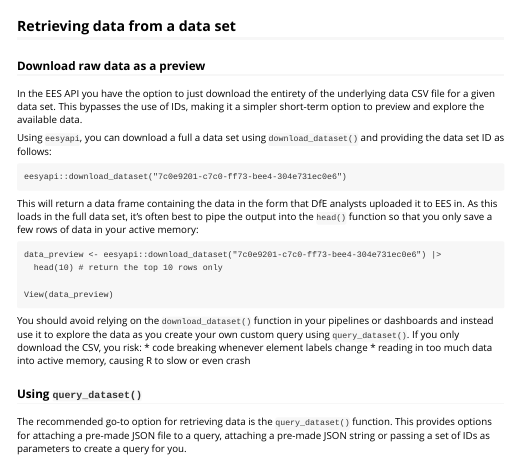
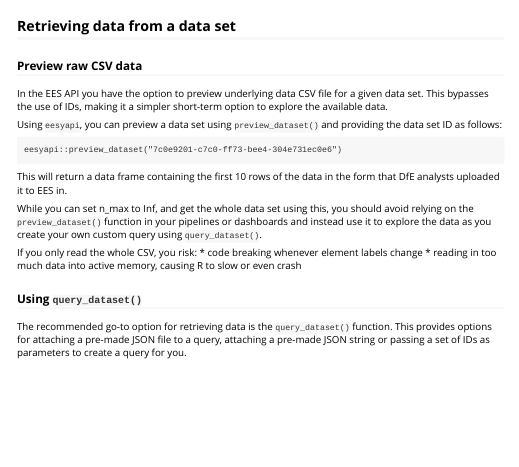
Before and after one commit to dfe-analytical-services/eesyapi, an R Markdown document (vignettes/ees-api-workflow.Rmd): the page in a window 1100 px wide, from 3560 px down. Rendered offline with R 4.5, knitr and Pandoc, with nearby package versions; some code elsewhere in the file could not run offline.

Commit message:
update download to preview and ditch httr for httr2 combined with readr

````diff
--- a/_pkgdown.yml
+++ b/_pkgdown.yml
@@ -12,7 +12,7 @@ reference:
   - get_publications
   - get_data_catalogue
   - get_meta
-  - download_dataset
+  - preview_dataset
   - query_dataset
 
 - title: Support for generating API URLs and interpreting responses
--- a/vignettes/ees-api-workflow.Rmd
+++ b/vignettes/ees-api-workflow.Rmd
@@ -183,33 +183,26 @@ eesyapi::get_meta(dataset_id = "7c0e9201-c7c0-ff73-bee4-304e731ec0e6") |>
 
 ## Retrieving data from a data set
 
-### Download raw data as a preview
+### Preview raw CSV data
 
-In the EES API you have the option to just download the entirety of the underlying data CSV file
-for a given data set. This bypasses the use of IDs, making it a simpler short-term option to
-preview and explore the available data.
+In the EES API you have the option to preview underlying data CSV file for a given data set.
+This bypasses the use of IDs, making it a simpler short-term option to explore the available data.
 
-Using `eesyapi`, you can download a full a data set using `download_dataset()` and providing the data set
+Using `eesyapi`, you can preview a data set using `preview_dataset()` and providing the data set
 ID as follows:
 
 ```
-eesyapi::download_dataset("7c0e9201-c7c0-ff73-bee4-304e731ec0e6")
+eesyapi::preview_dataset("7c0e9201-c7c0-ff73-bee4-304e731ec0e6")
 ```
 
-This will return a data frame containing the data in the form that DfE analysts uploaded it to
-EES in. As this loads in the full data set, it's often best to pipe the output into the `head()`
-function so that you only save a few rows of data in your active memory:
+This will return a data frame containing the first 10 rows of the data in the form that DfE
+analysts uploaded it to EES in.
 
-```
-data_preview <- eesyapi::download_dataset("7c0e9201-c7c0-ff73-bee4-304e731ec0e6") |>
-  head(10) # return the top 10 rows only
+While you can set n_max to Inf, and get the whole data set using this, you should avoid relying on
+the `preview_dataset()` function in your pipelines or dashboards and instead use it to explore the
+data as you create your own custom query using `query_dataset()`.
 
-View(data_preview)
-```
-
-You should avoid relying on the `download_dataset()` function in your pipelines or dashboards and
-instead use it to explore the data as you create your own custom query using `query_dataset()`.
-If you only download the CSV, you risk:
+If you only read the whole CSV, you risk:
 * code breaking whenever element labels change
 * reading in too much data into active memory, causing R to slow or even crash
 
````
Also changed, not shown: NEWS.md (+1 -1 lines), R/download_dataset.R (deleted, +0 -88 lines), R/preview_dataset.R (added, +100 -0 lines), 6 other files.
